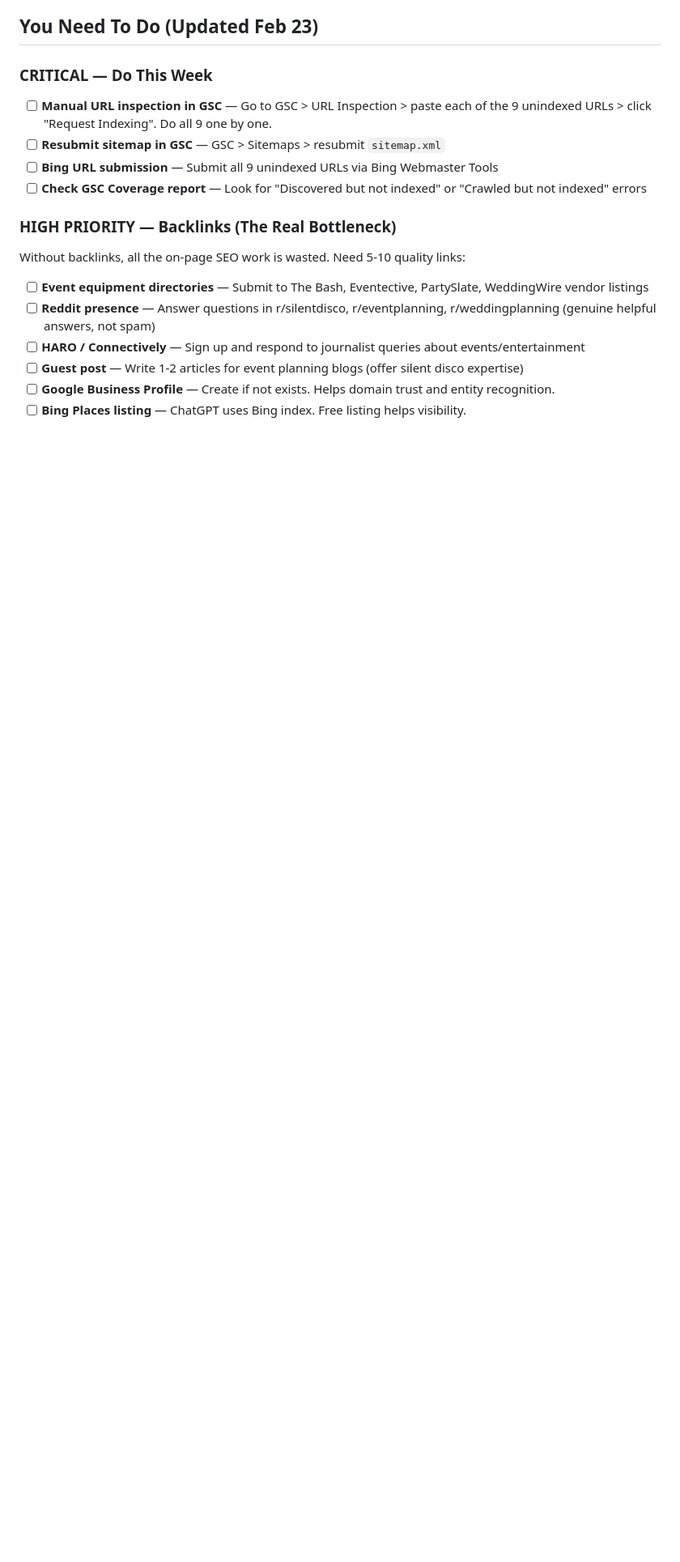
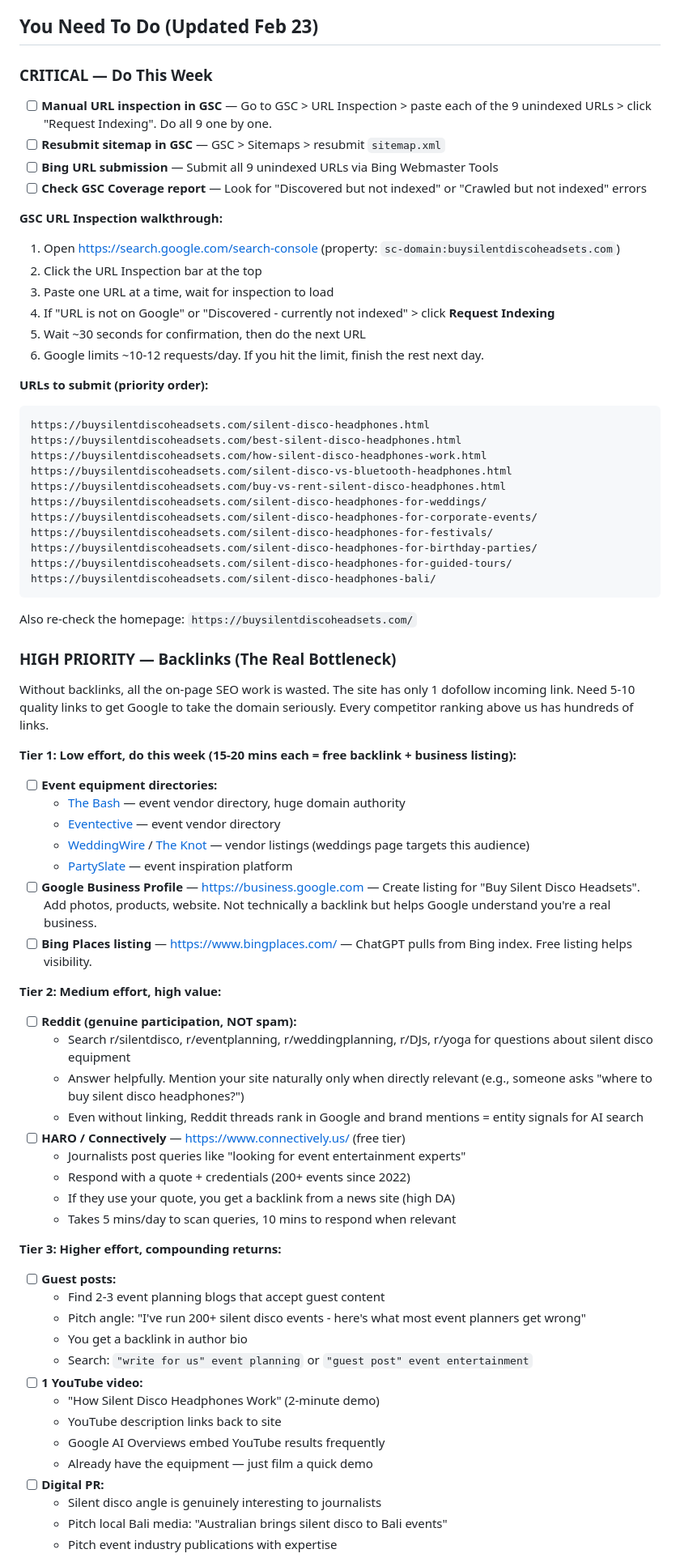
Before and after one commit to Nic-Huzz/buysilentdiscoheadsets, a Markdown page: seo-ai-search-checklist.md, the part around one of its changes. Shown at 81% size. Drawn GitHub-style; blank space fills up the shorter version.

Commit message:
Add GSC walkthrough, backlink strategy, and agent instructions to SEO checklist
Expanded the checklist with step-by-step GSC URL inspection guide, detailed
backlink strategy with tiers/timeline, and monitoring instructions so a future
agent can pick up GSC tracking and continue the SEO work.

Co-Authored-By: Claude Opus 4.6 <noreply@anthropic.com>

````diff
--- a/seo-ai-search-checklist.md
+++ b/seo-ai-search-checklist.md
@@ -83,13 +83,70 @@
 - [ ] **Bing URL submission** — Submit all 9 unindexed URLs via Bing Webmaster Tools
 - [ ] **Check GSC Coverage report** — Look for "Discovered but not indexed" or "Crawled but not indexed" errors
 
+**GSC URL Inspection walkthrough:**
+1. Open https://search.google.com/search-console (property: `sc-domain:buysilentdiscoheadsets.com`)
+2. Click the URL Inspection bar at the top
+3. Paste one URL at a time, wait for inspection to load
+4. If "URL is not on Google" or "Discovered - currently not indexed" > click **Request Indexing**
+5. Wait ~30 seconds for confirmation, then do the next URL
+6. Google limits ~10-12 requests/day. If you hit the limit, finish the rest next day.
+
+**URLs to submit (priority order):**
+```
+https://buysilentdiscoheadsets.com/silent-disco-headphones.html
+https://buysilentdiscoheadsets.com/best-silent-disco-headphones.html
+https://buysilentdiscoheadsets.com/how-silent-disco-headphones-work.html
+https://buysilentdiscoheadsets.com/silent-disco-vs-bluetooth-headphones.html
+https://buysilentdiscoheadsets.com/buy-vs-rent-silent-disco-headphones.html
+https://buysilentdiscoheadsets.com/silent-disco-headphones-for-weddings/
+https://buysilentdiscoheadsets.com/silent-disco-headphones-for-corporate-events/
+https://buysilentdiscoheadsets.com/silent-disco-headphones-for-festivals/
+https://buysilentdiscoheadsets.com/silent-disco-headphones-for-birthday-parties/
+https://buysilentdiscoheadsets.com/silent-disco-headphones-for-guided-tours/
+https://buysilentdiscoheadsets.com/silent-disco-headphones-bali/
+```
+Also re-check the homepage: `https://buysilentdiscoheadsets.com/`
+
 ### HIGH PRIORITY — Backlinks (The Real Bottleneck)
 
-Without backlinks, all the on-page SEO work is wasted. Need 5-10 quality links:
+Without backlinks, all the on-page SEO work is wasted. The site has only 1 dofollow incoming link. Need 5-10 quality links to get Google to take the domain seriously. Every competitor ranking above us has hundreds of links.
 
-- [ ] **Event equipment directories** — Submit to The Bash, Eventective, PartySlate, WeddingWire vendor listings
-- [ ] **Reddit presence** — Answer questions in r/silentdisco, r/eventplanning, r/weddingplanning (genuine helpful answers, not spam)
-- [ ] **HARO / Connectively** — Sign up and respond to journalist queries about events/entertainment
-- [ ] **Guest post** — Write 1-2 articles for event planning blogs (offer silent disco expertise)
-- [ ] **Google Business Profile** — Create if not exists. Helps domain trust and entity recognition.
-- [ ] **Bing Places listing** — ChatGPT uses Bing index. Free listing helps visibility.
+**Tier 1: Low effort, do this week (15-20 mins each = free backlink + business listing):**
+
+- [ ] **Event equipment directories:**
+  - [The Bash](https://www.thebash.com/) — event vendor directory, huge domain authority
+  - [Eventective](https://www.eventective.com/) — event vendor directory
+  - [WeddingWire](https://www.weddingwire.com/) / [The Knot](https://www.theknot.com/) — vendor listings (weddings page targets this audience)
+  - [PartySlate](https://www.partyslate.com/) — event inspiration platform
+- [ ] **Google Business Profile** — https://business.google.com — Create listing for "Buy Silent Disco Headsets". Add photos, products, website. Not technically a backlink but helps Google understand you're a real business.
+- [ ] **Bing Places listing** — https://www.bingplaces.com/ — ChatGPT pulls from Bing index. Free listing helps visibility.
+
+**Tier 2: Medium effort, high value:**
+
+- [ ] **Reddit (genuine participation, NOT spam):**
+  - Search r/silentdisco, r/eventplanning, r/weddingplanning, r/DJs, r/yoga for questions about silent disco equipment
+  - Answer helpfully. Mention your site naturally only when directly relevant (e.g., someone asks "where to buy silent disco headphones?")
+  - Even without linking, Reddit threads rank in Google and brand mentions = entity signals for AI search
+- [ ] **HARO / Connectively** — https://www.connectively.us/ (free tier)
+  - Journalists post queries like "looking for event entertainment experts"
+  - Respond with a quote + credentials (200+ events since 2022)
+  - If they use your quote, you get a backlink from a news site (high DA)
+  - Takes 5 mins/day to scan queries, 10 mins to respond when relevant
+
+**Tier 3: Higher effort, compounding returns:**
+
+- [ ] **Guest posts:**
+  - Find 2-3 event planning blogs that accept guest content
+  - Pitch angle: "I've run 200+ silent disco events - here's what most event planners get wrong"
+  - You get a backlink in author bio
+  - Search: `"write for us" event planning` or `"guest post" event entertainment`
+- [ ] **1 YouTube video:**
+  - "How Silent Disco Headphones Work" (2-minute demo)
+  - YouTube description links back to site
+  - Google AI Overviews embed YouTube results frequently
+  - Already have the equipment — just film a quick demo
+- [ ] **Digital PR:**
+  - Silent disco angle is genuinely interesting to journalists
+  - Pitch local Bali media: "Australian brings silent disco to Bali events"
+  - Pitch event industry publications with expertise
+
````
Also changed, not shown: other parts of seo-ai-search-checklist.md (+33 -1 lines).
